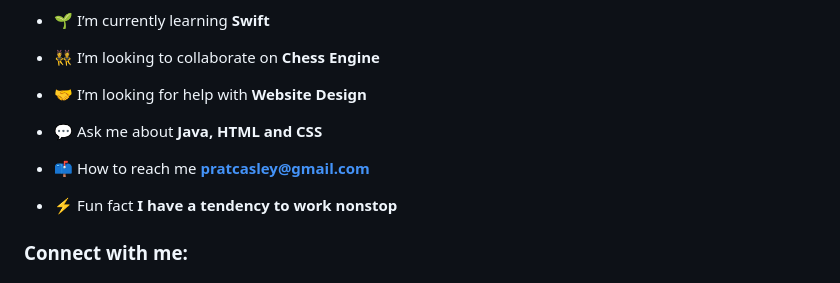
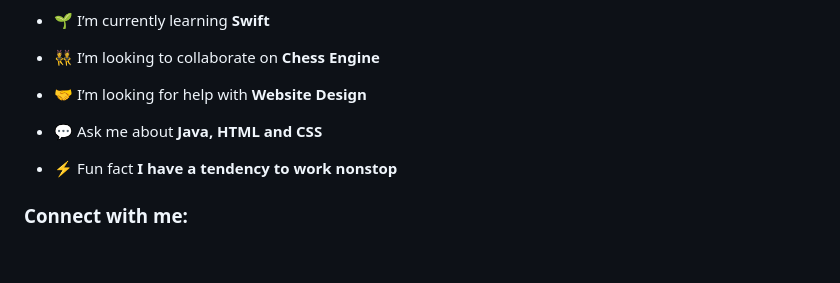
Before and after one commit to prcasley/prcasley, a Markdown page: README.md, the part around the change. GitHub-like rendering; blank space fills up the shorter version.

Commit message:
Remove info README
Removed email contact information from README.

```diff
--- a/README.md
+++ b/README.md
@@ -15,8 +15,6 @@
 
 - 💬 Ask me about **Java, HTML and CSS**
 
-- 📫 How to reach me **pratcasley@gmail.com**
-
 - ⚡ Fun fact **I have a tendency to work nonstop**
 
 <h3 align="left">Connect with me:</h3>
```
